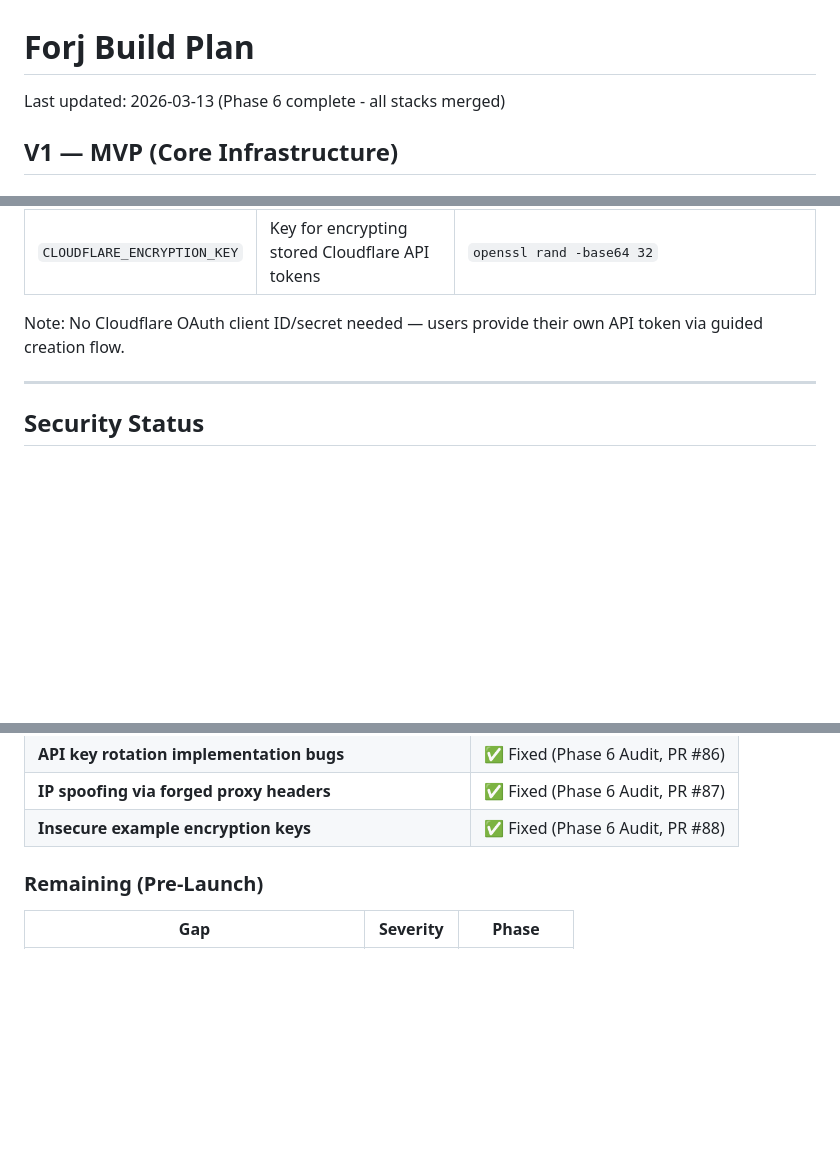
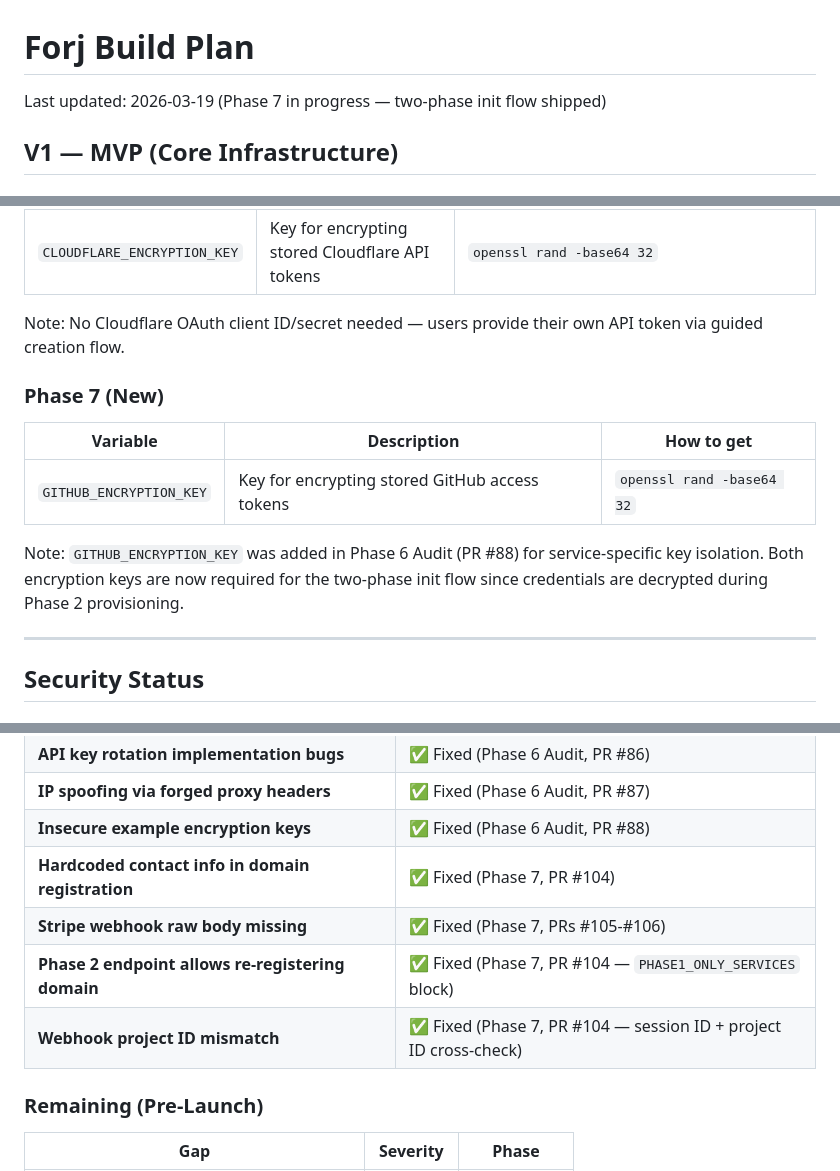
Before and after one commit to forj-sh/forj, a Markdown page: docs/build-plan.md, 3 parts joined by grey strips. Drawn GitHub-style; blank space fills up the shorter version.

```diff
--- a/docs/build-plan.md
+++ b/docs/build-plan.md
@@ -1,6 +1,6 @@
 # Forj Build Plan
 
-Last updated: 2026-03-13 (Phase 6 complete - all stacks merged)
+Last updated: 2026-03-19 (Phase 7 in progress — two-phase init flow shipped)
 
 ## V1 — MVP (Core Infrastructure)
 
@@ -320,6 +358,14 @@ Last updated: 2026-03-13 (Phase 6 complete - all stacks merged)
 
 Note: No Cloudflare OAuth client ID/secret needed — users provide their own API token via guided creation flow.
 
+### Phase 7 (New)
+
+| Variable | Description | How to get |
+|----------|-------------|------------|
+| `GITHUB_ENCRYPTION_KEY` | Key for encrypting stored GitHub access tokens | `openssl rand -base64 32` |
+
+Note: `GITHUB_ENCRYPTION_KEY` was added in Phase 6 Audit (PR #88) for service-specific key isolation. Both encryption keys are now required for the two-phase init flow since credentials are decrypted during Phase 2 provisioning.
+
 ---
 
 ## Security Status
@@ -346,6 +392,10 @@ Note: No Cloudflare OAuth client ID/secret needed — users provide their own AP
 | **API key rotation implementation bugs** | ✅ Fixed (Phase 6 Audit, PR #86) |
 | **IP spoofing via forged proxy headers** | ✅ Fixed (Phase 6 Audit, PR #87) |
 | **Insecure example encryption keys** | ✅ Fixed (Phase 6 Audit, PR #88) |
+| **Hardcoded contact info in domain registration** | ✅ Fixed (Phase 7, PR #104) |
+| **Stripe webhook raw body missing** | ✅ Fixed (Phase 7, PRs #105-#106) |
+| **Phase 2 endpoint allows re-registering domain** | ✅ Fixed (Phase 7, PR #104 — `PHASE1_ONLY_SERVICES` block) |
+| **Webhook project ID mismatch** | ✅ Fixed (Phase 7, PR #104 — session ID + project ID cross-check) |
 
 ### Remaining (Pre-Launch)
 
```
Also changed, not shown: other parts of docs/build-plan.md (+40 -2 lines), docs/deployment.md (+14 -2 lines).
